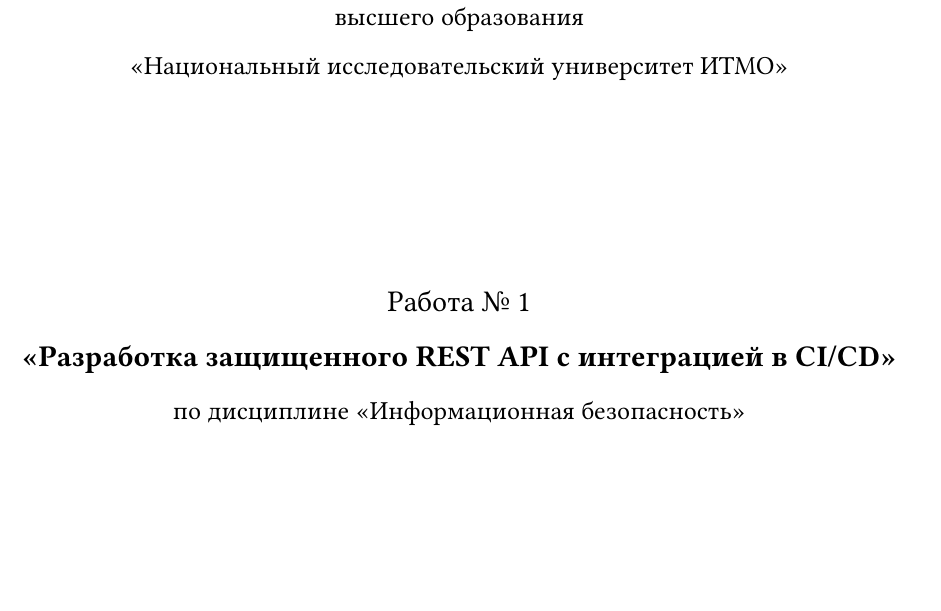
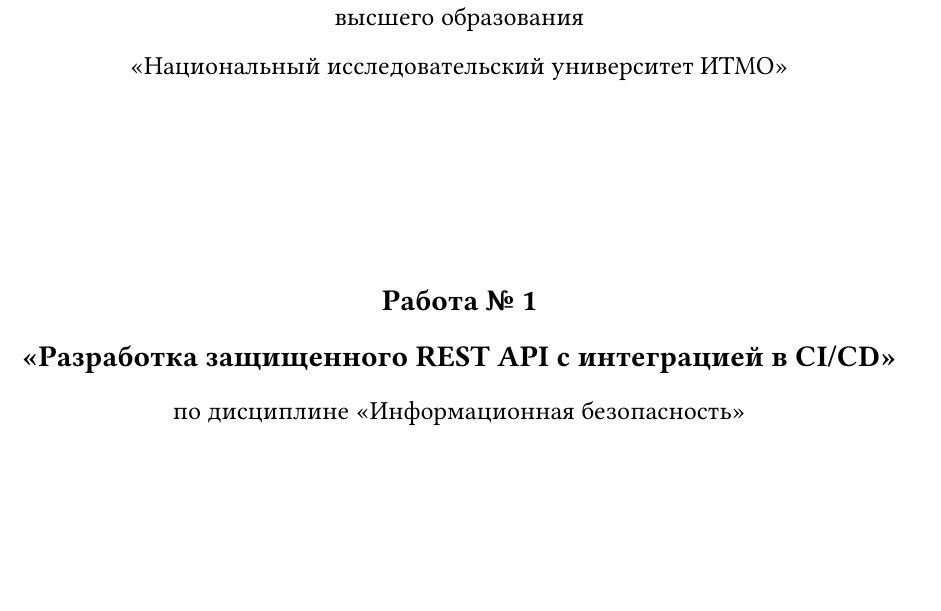
Before and after one commit to urasha/itmo-information-security, a Typst document (docs/report.typ): part of page 1 of 5, cut so that both start at the same text. Compiled offline with Typst 0.15.

Commit message:
Adjust report title formatting

```diff
--- a/docs/report.typ
+++ b/docs/report.typ
@@ -13,7 +13,7 @@
 
 #v(32mm)
 #align(center)[
-  #text(size: 15pt)[Работа № 1]
+  #text(size: 15pt, weight: "bold")[Работа № 1]
 
   #text(size: 15pt, weight: "bold")[«Разработка защищенного REST API с интеграцией в CI/CD»]
 
```
